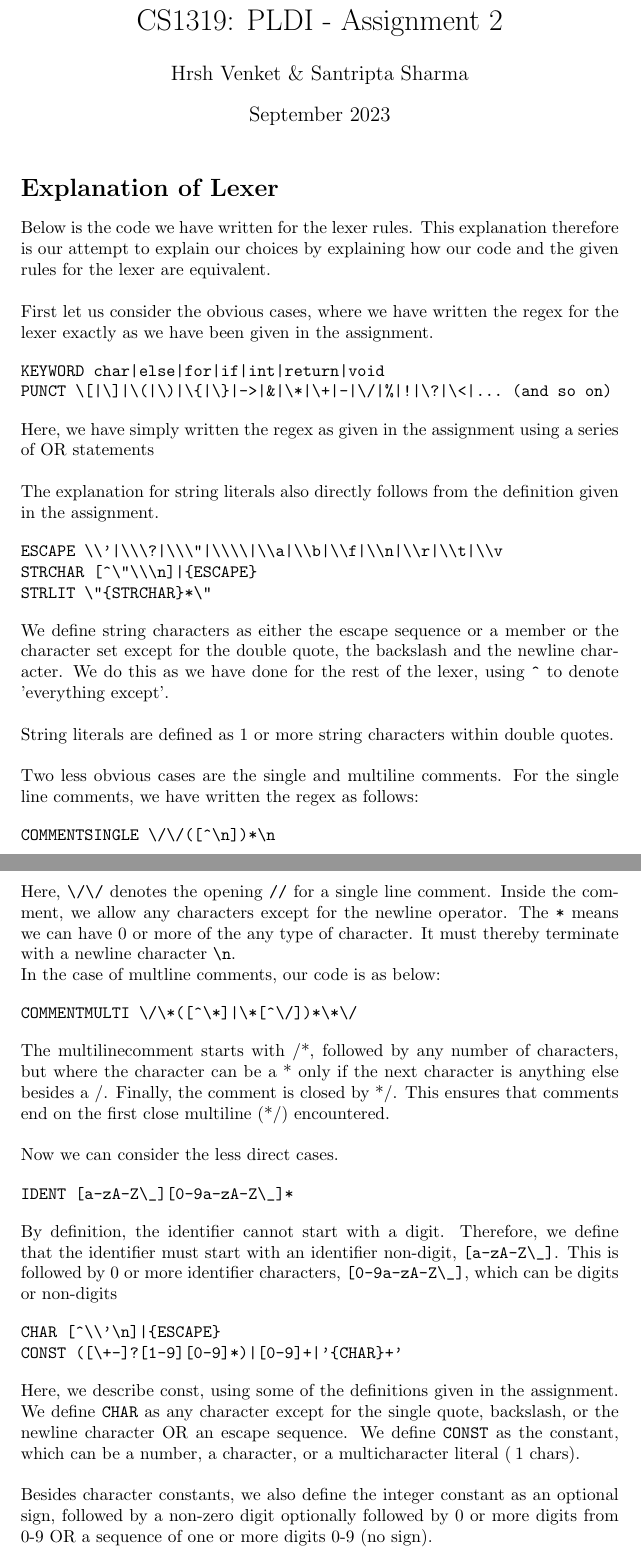
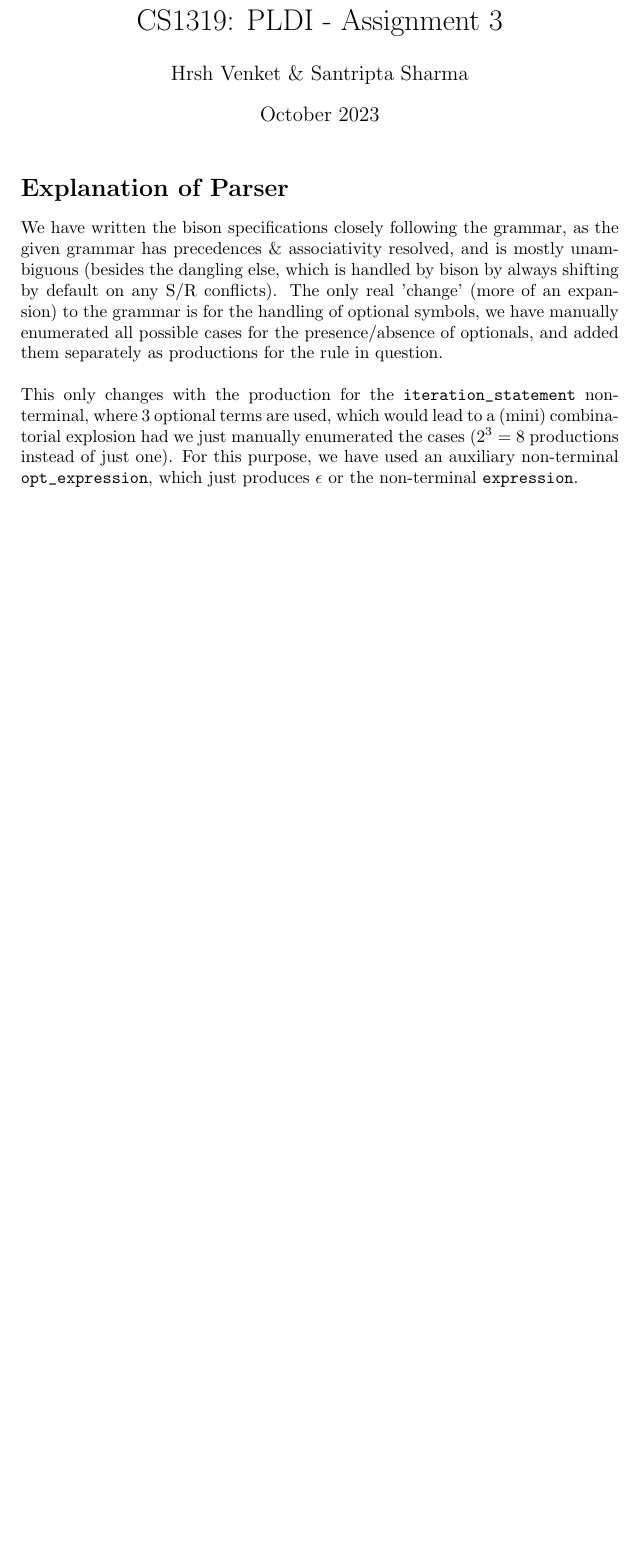
Before and after one commit to SantriptaSharma/cs-1319-recursive-dissent, a LaTeX document (15_A3.tex): two parts of pages 1 and 2 of 2 before the commit and part of the page after it, the two joined at a grey line, cut so that both start at the same text, the shorter picture padded with empty space. Compiled offline with pdfLaTeX.

Commit message:
a3: add writeup

```diff
--- a/15_A3.tex
+++ b/15_A3.tex
@@ -1,9 +1,9 @@
 \documentclass{article}
 \usepackage{graphicx} % Required for inserting images
 
-\title{CS1319: PLDI - Assignment 2}
+\title{CS1319: PLDI - Assignment 3}
 \author{Hrsh Venket \& Santripta Sharma}
-\date{September 2023}
+\date{October 2023}
 
 \setlength{\parindent}{0pt}
 
@@ -12,62 +12,9 @@
 \maketitle
 
 
-\section*{Explanation of Lexer}
-Below is the code we have written for the lexer rules. This explanation therefore is our attempt to explain our choices by explaining how our code and the given rules for the lexer are equivalent.\bigskip
+\section*{Explanation of Parser}
+We have written the bison specifications closely following the grammar, as the given grammar has precedences \& associativity resolved, and is mostly unambiguous (besides the dangling else, which is handled by bison by always shifting by default on any S/R conflicts). The only real 'change' (more of an expansion) to the grammar is for the handling of optional symbols, we have manually enumerated all possible cases for the presence/absence of optionals, and added them separately as productions for the rule in question.\bigskip
 
-First let us consider the obvious cases, where we have written the regex for the lexer exactly as we have been given in the assignment.
-
-\begin{verbatim}
-KEYWORD char|else|for|if|int|return|void
-PUNCT \[|\]|\(|\)|\{|\}|->|&|\*|\+|-|\/|%|!|\?|\<|... (and so on)
-\end{verbatim}
-
-Here, we have simply written the regex as given in the assignment using a series of OR statements\bigskip
-
-The explanation for string literals also directly follows from the definition given in the assignment.
-
-\begin{verbatim}
-ESCAPE \\'|\\\?|\\\"|\\\\|\\a|\\b|\\f|\\n|\\r|\\t|\\v
-STRCHAR [^\"\\\n]|{ESCAPE}
-STRLIT \"{STRCHAR}*\"
-\end{verbatim}
-
-We define string characters as either the escape sequence or a member or the character set except for the double quote, the backslash and the newline character. We do this as we have done for the rest of the lexer, using \verb|^| to denote 'everything except'.\bigskip
-
-String literals are defined as 1 or more string characters within double quotes.\bigskip
-
-Two less obvious cases are the single and multiline comments. For the single line comments, we have written the regex as follows:
-
-\begin{verbatim}
-COMMENTSINGLE \/\/([^\n])*\n
-\end{verbatim}
-
-Here, \verb|\/\/| denotes the opening \verb|//| for a single line comment. Inside the comment, we allow any characters except for the newline operator. The \verb|*| means we can have 0 or more of the any type of character. It must thereby terminate with a newline character \verb|\n|.
-
-In the case of multline comments, our code is as below:
-
-\begin{verbatim}
-COMMENTMULTI \/\*([^\*]|\*[^\/])*\*\/
-\end{verbatim}
-
-The multilinecomment starts with /*, followed by any number of characters, but where the character can be a * only if the next character is anything else besides a /. Finally, the comment is closed by */. This ensures that comments end on the first close multiline (*/) encountered.\bigskip
-
-Now we can consider the less direct cases.
-
-\begin{verbatim}
-IDENT [a-zA-Z\_][0-9a-zA-Z\_]*
-\end{verbatim}
-
-By definition, the identifier cannot start with a digit. Therefore, we define that the identifier must start with an identifier non-digit, \verb|[a-zA-Z\_]|. This is followed by 0 or more identifier characters, \verb|[0-9a-zA-Z\_]|, which can be digits or non-digits
-
-\begin{verbatim}
-CHAR [^\\'\n]|{ESCAPE}
-CONST ([\+-]?[1-9][0-9]*)|[0-9]+|'{CHAR}+'
-\end{verbatim}
-
-Here, we describe const, using some of the definitions given in the assignment. We define \verb|CHAR| as any character except for the single quote, backslash, or the newline character OR an escape sequence. We define \verb|CONST| as the constant, which can be a number, a character, or a multicharacter literal (\>1 chars).\bigskip
-
-Besides character constants, we also define the integer constant as an optional sign, followed by a non-zero digit optionally followed by 0 or more digits from 0-9 OR a sequence of one or more digits 0-9 (no sign). \bigskip
-
+This only changes with the production for the \verb|iteration_statement| non-terminal, where 3 optional terms are used, which would lead to a (mini) combinatorial explosion had we just manually enumerated the cases ($2^3 = 8$ productions instead of just one). For this purpose, we have used an auxiliary non-terminal \verb|opt_expression|, which just produces $\epsilon$ or the non-terminal \verb|expression|.
 
 \end{document}
```
Also changed, not shown: tex_build/15_A3.pdf (added), 1 other file.
